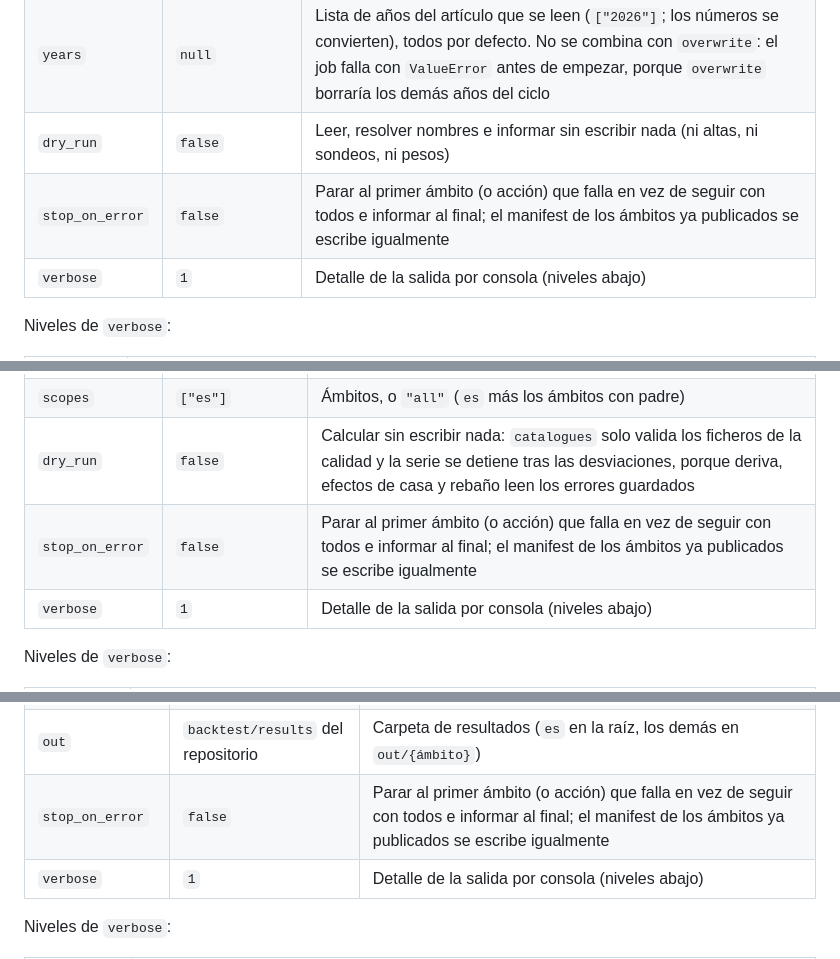
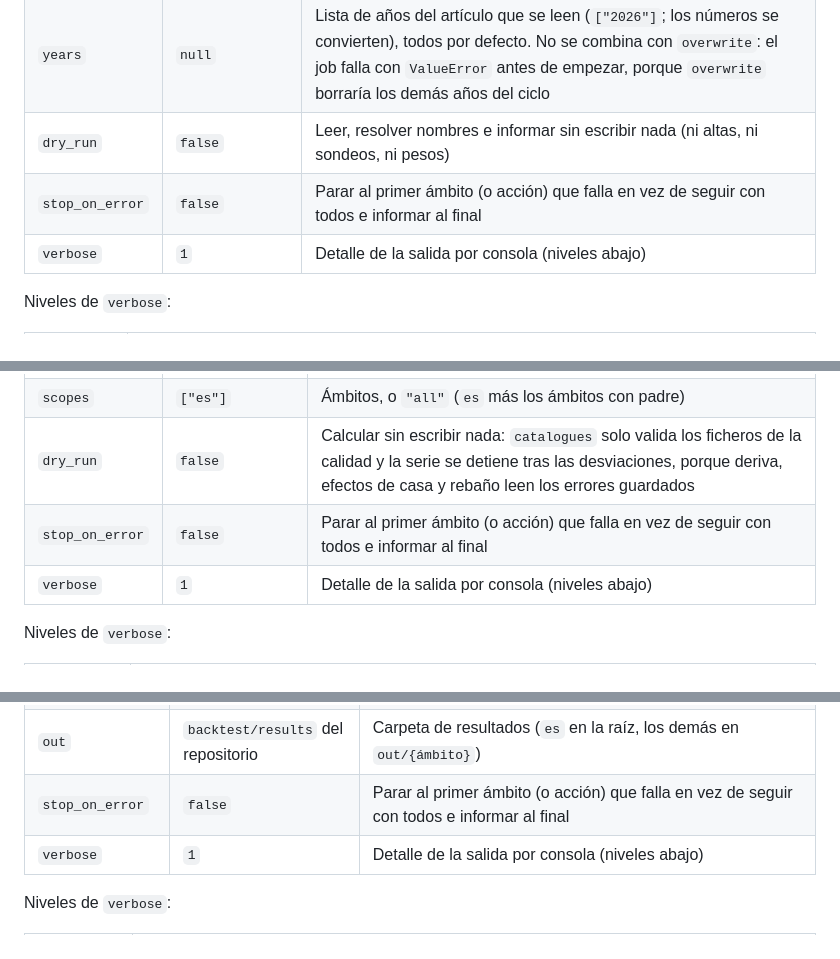
Before and after one commit to luissancho/elections-model, a Markdown page: deploy/README.md, 3 parts joined by grey strips. GitHub-like rendering.

Commit message:
docs: el manifest de stop_on_error sólo se menciona en la tabla de publish
Co-Authored-By: Claude Fable 5.1 <noreply@anthropic.com>

```diff
--- a/deploy/README.md
+++ b/deploy/README.md
@@ -598,7 +598,7 @@ python job.py load '{"scopes":"all","dry_run":true,"verbose":2}'
 | `force` | `false` | Dar de alta las encuestadoras y los medios nuevos y seguir, en vez de parar el ámbito; los partidos no se dan de alta nunca |
 | `years` | `null` | Lista de años del artículo que se leen (`["2026"]`; los números se convierten), todos por defecto. No se combina con `overwrite`: el job falla con `ValueError` antes de empezar, porque `overwrite` borraría los demás años del ciclo |
 | `dry_run` | `false` | Leer, resolver nombres e informar sin escribir nada (ni altas, ni sondeos, ni pesos) |
-| `stop_on_error` | `false` | Parar al primer ámbito (o acción) que falla en vez de seguir con todos e informar al final; el manifest de los ámbitos ya publicados se escribe igualmente |
+| `stop_on_error` | `false` | Parar al primer ámbito (o acción) que falla en vez de seguir con todos e informar al final |
 | `verbose` | `1` | Detalle de la salida por consola (niveles abajo) |
 
 Niveles de `verbose`:
@@ -680,7 +680,7 @@ python job.py compute '{"what":["compute"],"scopes":["es-md"],"dry_run":true,"ve
 | `what` | `["compute", "ratings"]` | Acciones a ejecutar, `catalogues`, `compute` y/o `ratings`; una desconocida falla con `ValueError` antes de empezar |
 | `scopes` | `["es"]` | Ámbitos, o `"all"` (`es` más los ámbitos con padre) |
 | `dry_run` | `false` | Calcular sin escribir nada: `catalogues` solo valida los ficheros de la calidad y la serie se detiene tras las desviaciones, porque deriva, efectos de casa y rebaño leen los errores guardados |
-| `stop_on_error` | `false` | Parar al primer ámbito (o acción) que falla en vez de seguir con todos e informar al final; el manifest de los ámbitos ya publicados se escribe igualmente |
+| `stop_on_error` | `false` | Parar al primer ámbito (o acción) que falla en vez de seguir con todos e informar al final |
 | `verbose` | `1` | Detalle de la salida por consola (niveles abajo) |
 
 Niveles de `verbose`:
@@ -773,7 +773,7 @@ python job.py backtest '{"scopes":["es"],"composition":"auto","out":"backtest/re
 | `regional_noise` | `true` | Oscilaciones por comunidad y provincia (M9) |
 | `min_events` | `null` | Elecciones `featured` que necesita un autonómico para ajustar los estimadores con las propias en vez de con `es` (M11); `1` fuerza las propias |
 | `out` | `backtest/results` del repositorio | Carpeta de resultados (`es` en la raíz, los demás en `out/{ámbito}`) |
-| `stop_on_error` | `false` | Parar al primer ámbito (o acción) que falla en vez de seguir con todos e informar al final; el manifest de los ámbitos ya publicados se escribe igualmente |
+| `stop_on_error` | `false` | Parar al primer ámbito (o acción) que falla en vez de seguir con todos e informar al final |
 | `verbose` | `1` | Detalle de la salida por consola (niveles abajo) |
 
 Niveles de `verbose`:
```
